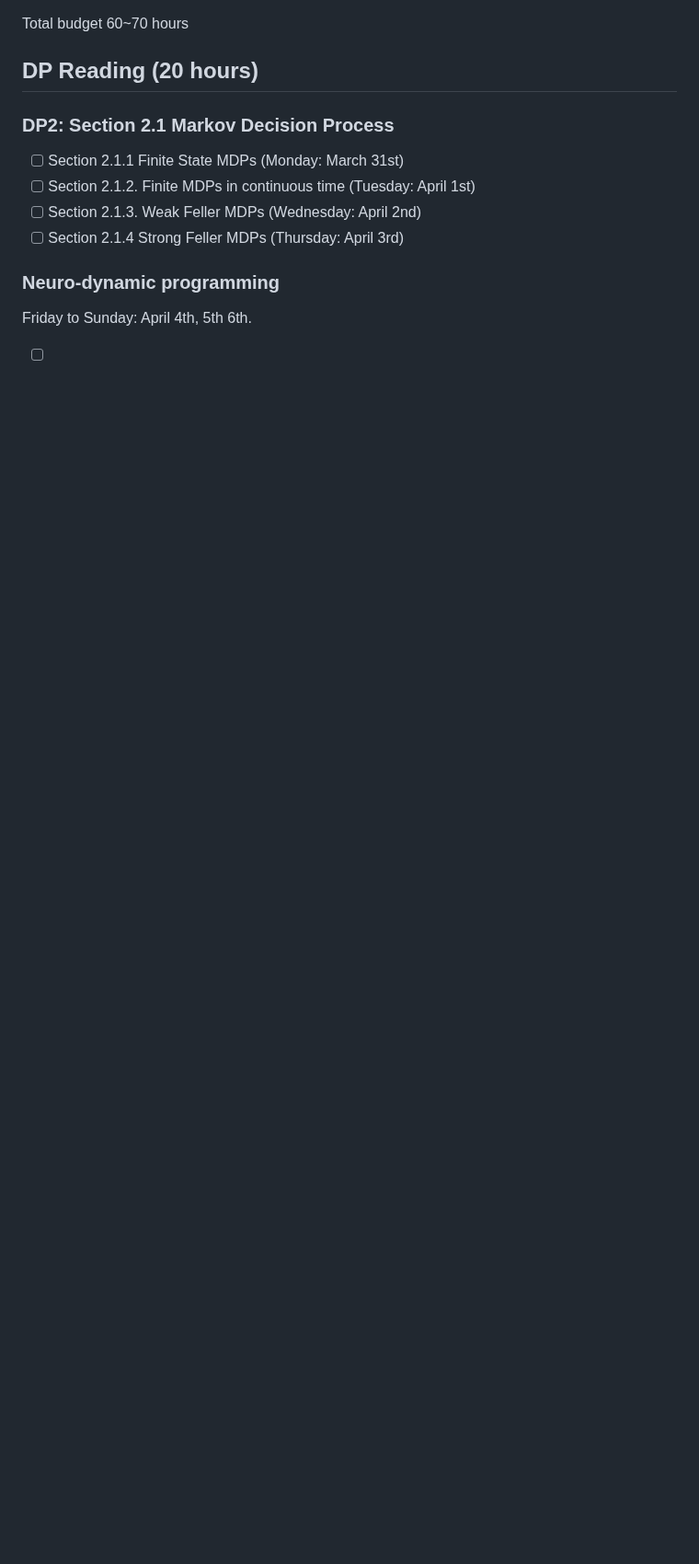
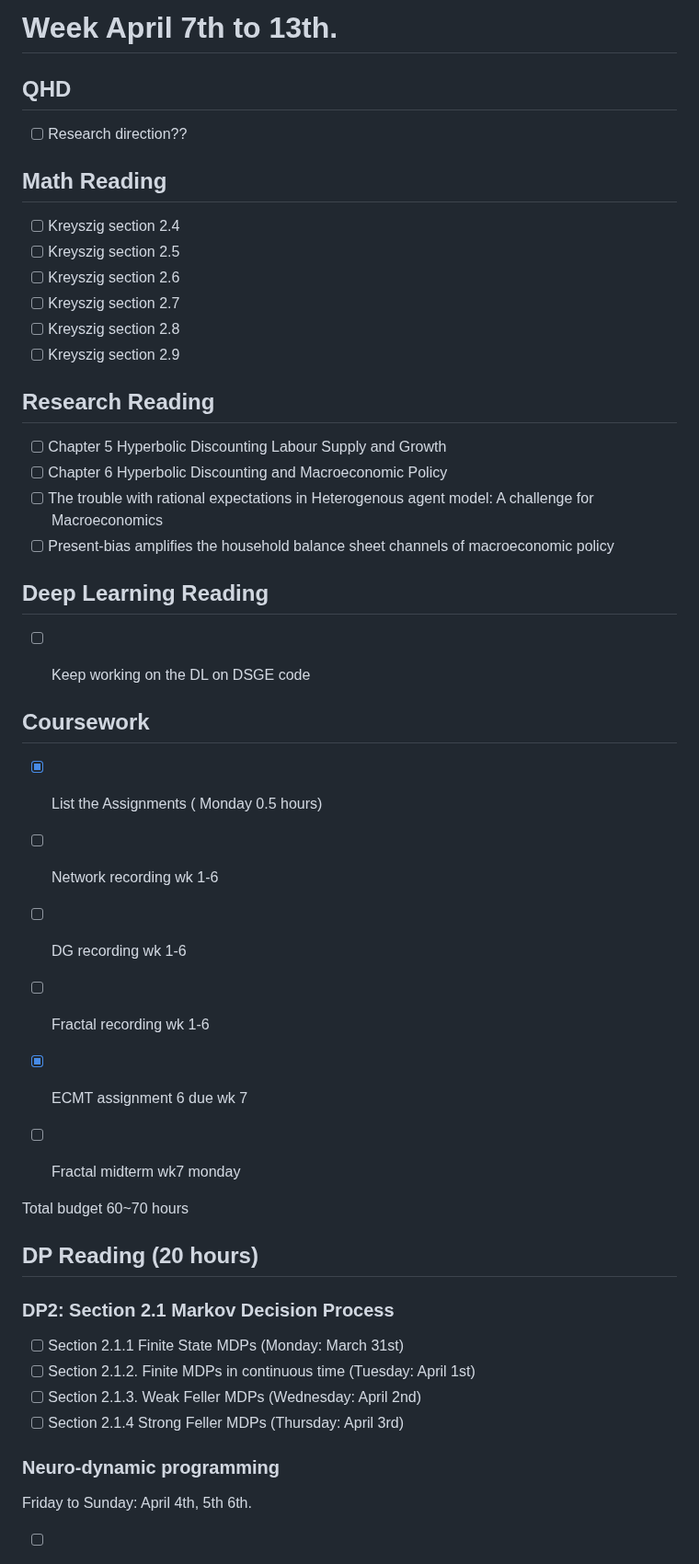
Before and after one commit to longye-tian/my-phd, a Markdown page: README.md, the part around the change. Shown at 92% size. Rendered like a GitHub page; blank space fills up the shorter version.

```diff
--- a/README.md
+++ b/README.md
@@ -1,3 +1,45 @@
+# Week April 7th to 13th.
+
+## QHD
+
+- [ ] Research direction??
+
+## Math Reading
+
+- [ ] Kreyszig section 2.4
+- [ ] Kreyszig section 2.5
+- [ ] Kreyszig section 2.6
+- [ ] Kreyszig section 2.7
+- [ ] Kreyszig section 2.8
+- [ ] Kreyszig section 2.9
+
+## Research Reading
+
+- [ ] Chapter 5 Hyperbolic Discounting Labour Supply and Growth
+- [ ] Chapter 6 Hyperbolic Discounting and Macroeconomic Policy
+- [ ] The trouble with rational expectations in Heterogenous agent model: A challenge for Macroeconomics
+- [ ] Present-bias amplifies the household balance sheet channels of macroeconomic policy
+
+## Deep Learning Reading
+
+- [ ] Keep working on the DL on DSGE code
+
+
+## Coursework
+
+- [x] List the Assignments ( Monday 0.5 hours)
+- [ ] Network recording wk 1-6
+- [ ] DG recording wk 1-6
+- [ ] Fractal recording wk 1-6
+- [x] ECMT assignment 6 due wk 7
+- [ ] Fractal midterm wk7 monday
+
+
+
+
+
+
+
 Total budget 60~70 hours
 
 
```
